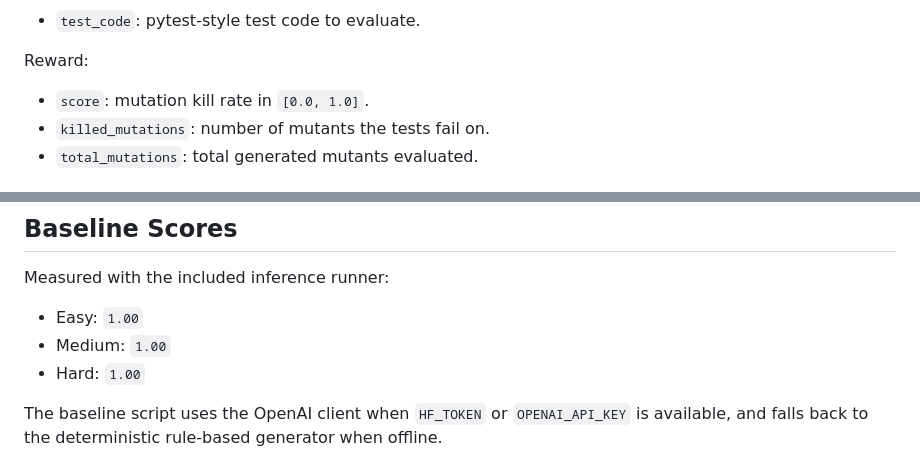
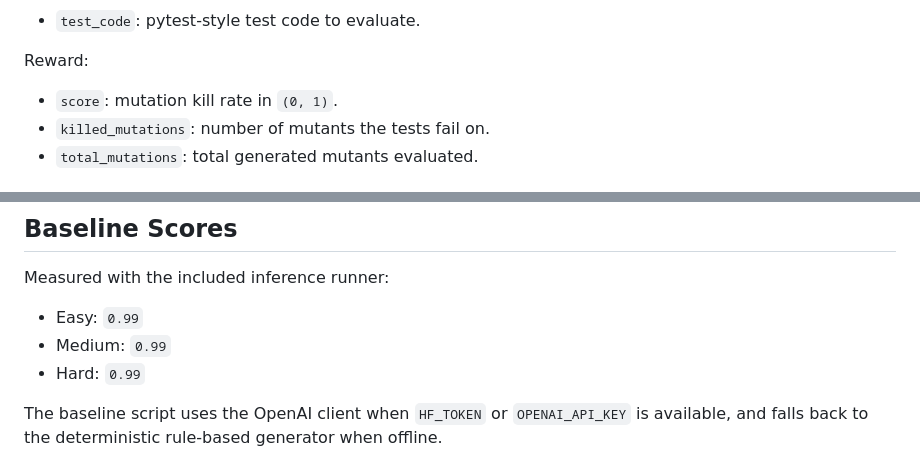
Before and after one commit to AbhishekVinod-dev/Test-gen, a Markdown page: README.md, 2 parts joined by grey strips. Drawn GitHub-style.

Commit message:
Fix documented score ranges

```diff
--- a/README.md
+++ b/README.md
@@ -44,7 +44,7 @@ Action:
 
 Reward:
 
-- `score`: mutation kill rate in `[0.0, 1.0]`.
+- `score`: mutation kill rate in `(0, 1)`.
 - `killed_mutations`: number of mutants the tests fail on.
 - `total_mutations`: total generated mutants evaluated.
 
@@ -70,9 +70,9 @@ The grader also rejects tests that fail on the original implementation and times
 
 Measured with the included inference runner:
 
-- Easy: `1.00`
-- Medium: `1.00`
-- Hard: `1.00`
+- Easy: `0.99`
+- Medium: `0.99`
+- Hard: `0.99`
 
 The baseline script uses the OpenAI client when `HF_TOKEN` or `OPENAI_API_KEY` is available, and falls back to the deterministic rule-based generator when offline.
 
```
